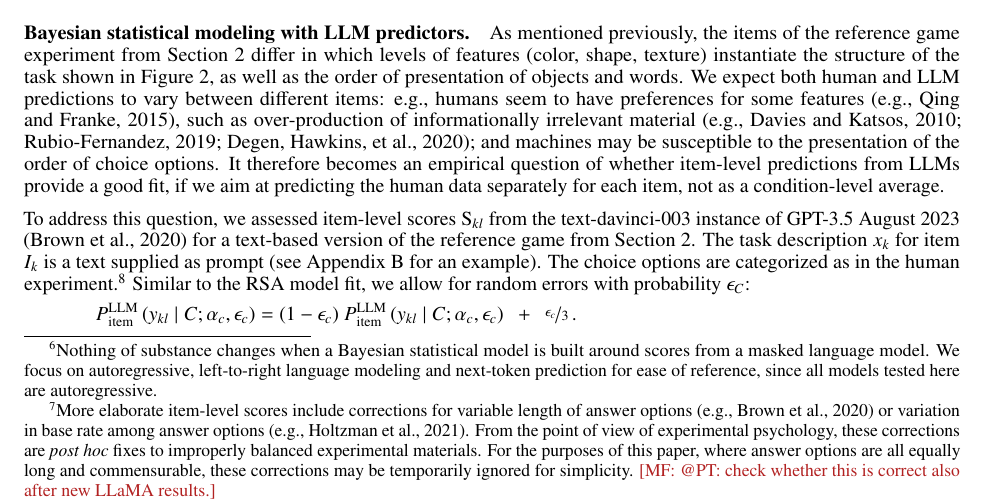
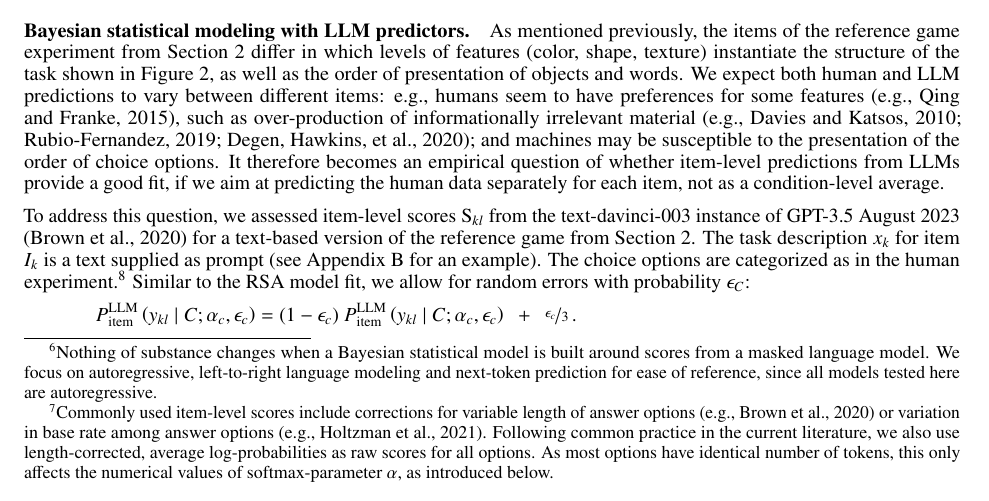
Before and after one commit to CogSciPrag/LLM-distPred-refGames, a LaTeX paper (04-paper/paper-LLM-probmod.tex): part of page 8 of 20, cut so that both start at the same text. The pictures show the PDF file 04-paper/paper-LLM-probmod.pdf that the author committed with the source.

Commit message:
corrected passage on length-normalization

```diff
--- a/04-paper/paper-LLM-probmod.tex
+++ b/04-paper/paper-LLM-probmod.tex
@@ -444,10 +444,9 @@ For the case at hand these categories are: target, competitor, distractor, so th
 
 \paragraph{LLM scores \& predictions.}
 The most obvious \emph{item-level score} an (autoregressive) LLM provides for each choice option $y_{kl}$ is its log-probability:\footnote{
-  More elaborate item-level scores include corrections for variable length of answer options \citep[e.g.,][]{BrownMann2020:Language-Models} or variation in base rate among answer options \citep[e.g.,][]{HoltzmanWest2021:Surface-Form-Co}.
-  From the point of view of experimental psychology, these corrections are \emph{post hoc} fixes to improperly balanced experimental materials.
-  For the purposes of this paper, where answer options are all equally long and commensurable, these corrections may be temporarily ignored for simplicity.
-  \mf{@PT: check whether this is correct also after new LLaMA results.}
+  Commonly used item-level scores include corrections for variable length of answer options \citep[e.g.,][]{BrownMann2020:Language-Models} or variation in base rate among answer options \citep[e.g.,][]{HoltzmanWest2021:Surface-Form-Co}.
+  Following common practice in the current literature, we also use length-corrected, average log-probabilities as raw scores for all options.
+  As most options have identical number of tokens, this only affects the numerical values of softmax-parameter $\alpha$, as introduced below.}
 }
 %
 \begin{align*}
```
Also changed, not shown: 04-paper/paper-LLM-probmod.pdf.
